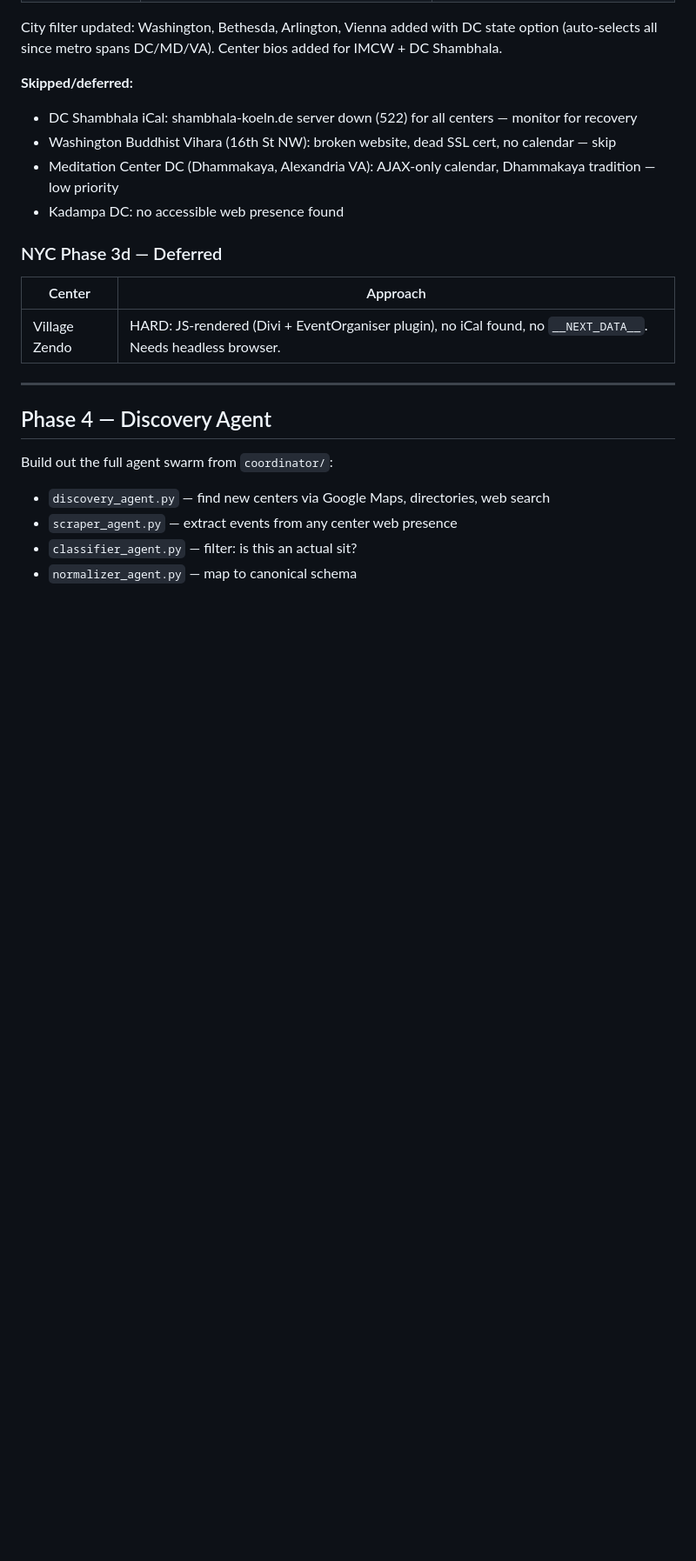
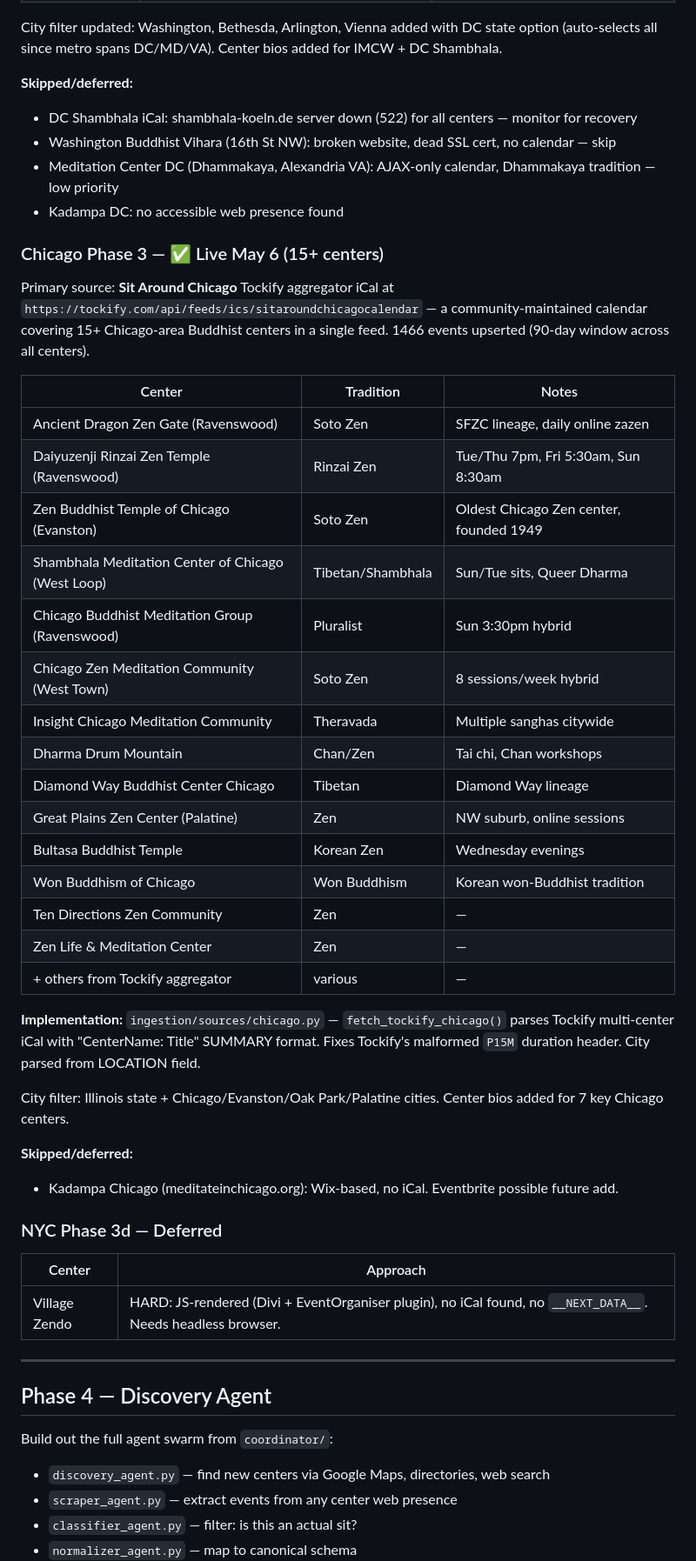
Before and after one commit to austinweisgrau/sanghacalendar, a Markdown page: ROADMAP.md, the part around one of its changes. Shown at 87% size. Drawn GitHub-style; blank space fills up the shorter version.

Commit message:
docs: update ROADMAP for Chicago Phase 3
Co-Authored-By: Claude Sonnet 4.6 <noreply@anthropic.com>

```diff
--- a/ROADMAP.md
+++ b/ROADMAP.md
@@ -201,6 +201,41 @@ Center bios added for IMCW + DC Shambhala.
 - Meditation Center DC (Dhammakaya, Alexandria VA): AJAX-only calendar, Dhammakaya tradition — low priority
 - Kadampa DC: no accessible web presence found
 
+### Chicago Phase 3 — ✅ Live May 6 (15+ centers)
+
+Primary source: **Sit Around Chicago** Tockify aggregator iCal at
+`https://tockify.com/api/feeds/ics/sitaroundchicagocalendar` — a community-maintained
+calendar covering 15+ Chicago-area Buddhist centers in a single feed. 1466 events
+upserted (90-day window across all centers).
+
+| Center | Tradition | Notes |
+|--------|-----------|-------|
+| Ancient Dragon Zen Gate (Ravenswood) | Soto Zen | SFZC lineage, daily online zazen |
+| Daiyuzenji Rinzai Zen Temple (Ravenswood) | Rinzai Zen | Tue/Thu 7pm, Fri 5:30am, Sun 8:30am |
+| Zen Buddhist Temple of Chicago (Evanston) | Soto Zen | Oldest Chicago Zen center, founded 1949 |
+| Shambhala Meditation Center of Chicago (West Loop) | Tibetan/Shambhala | Sun/Tue sits, Queer Dharma |
+| Chicago Buddhist Meditation Group (Ravenswood) | Pluralist | Sun 3:30pm hybrid |
+| Chicago Zen Meditation Community (West Town) | Soto Zen | 8 sessions/week hybrid |
+| Insight Chicago Meditation Community | Theravada | Multiple sanghas citywide |
+| Dharma Drum Mountain | Chan/Zen | Tai chi, Chan workshops |
+| Diamond Way Buddhist Center Chicago | Tibetan | Diamond Way lineage |
+| Great Plains Zen Center (Palatine) | Zen | NW suburb, online sessions |
+| Bultasa Buddhist Temple | Korean Zen | Wednesday evenings |
+| Won Buddhism of Chicago | Won Buddhism | Korean won-Buddhist tradition |
+| Ten Directions Zen Community | Zen | — |
+| Zen Life & Meditation Center | Zen | — |
+| + others from Tockify aggregator | various | — |
+
+**Implementation:** `ingestion/sources/chicago.py` — `fetch_tockify_chicago()` parses
+Tockify multi-center iCal with "CenterName: Title" SUMMARY format. Fixes Tockify's
+malformed `P15M` duration header. City parsed from LOCATION field.
+
+City filter: Illinois state + Chicago/Evanston/Oak Park/Palatine cities.
+Center bios added for 7 key Chicago centers.
+
+**Skipped/deferred:**
+- Kadampa Chicago (meditateinchicago.org): Wix-based, no iCal. Eventbrite possible future add.
+
 ### NYC Phase 3d — Deferred
 
 | Center | Approach |
```
Also changed, not shown: other parts of ROADMAP.md (+2 -2 lines).
